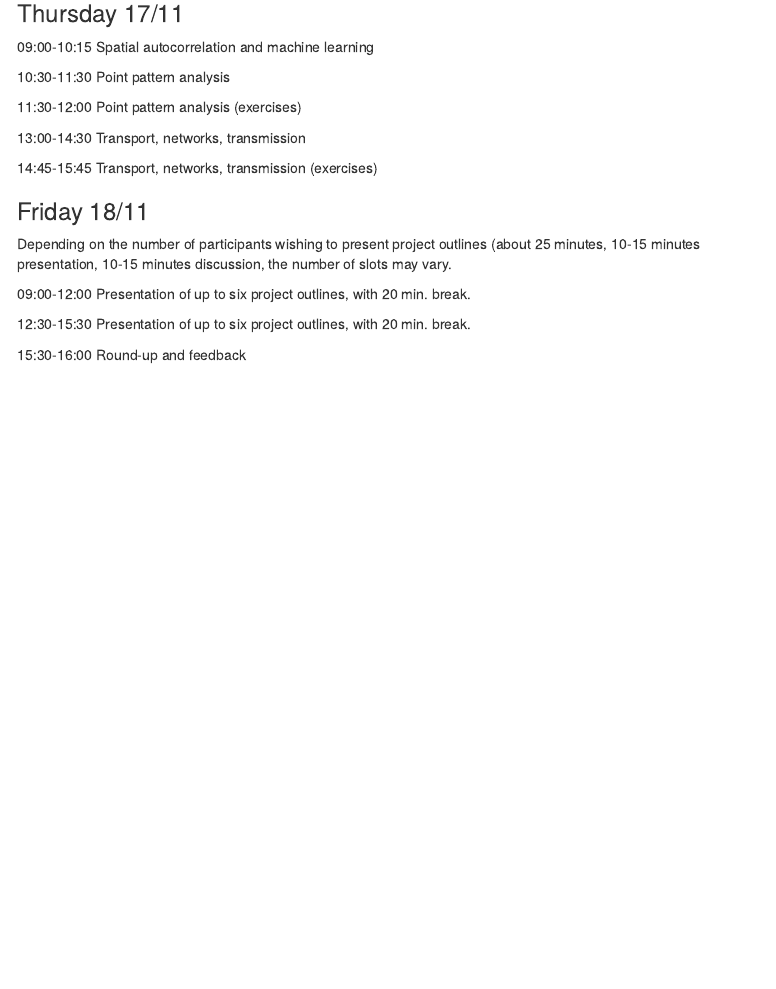
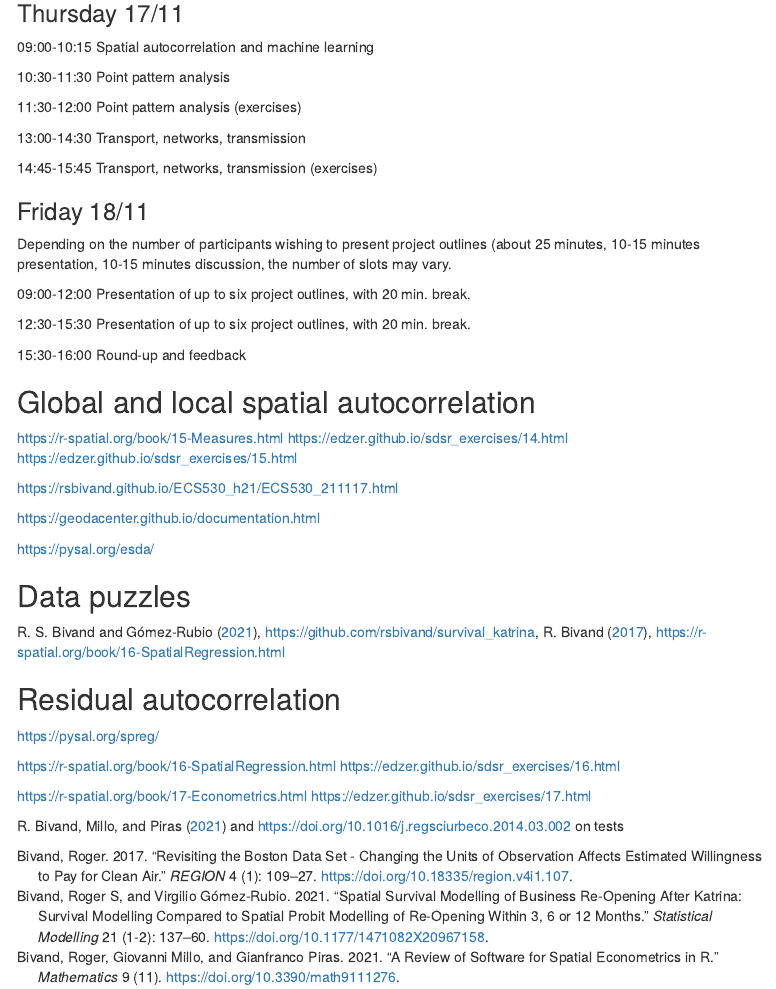
Before and after one commit to rsbivand/ECS530_h22, an R Markdown document (ECS530_22_C.Rmd): the page in a window 1100 px wide, from 470 px down. Rendered offline with R 4.5, knitr and Pandoc, with nearby package versions; menus at the side of the page are left out.

Commit message:
update A, C

```diff
--- a/ECS530_22_C.Rmd
+++ b/ECS530_22_C.Rmd
@@ -58,3 +58,34 @@ Depending on the number of participants wishing to present project outlines (abo
 12:30-15:30 Presentation of up to six project outlines, with 20 min. break.
 
 15:30-16:00 Round-up and feedback
+
+
+## Global and local spatial autocorrelation
+
+https://r-spatial.org/book/15-Measures.html
+https://edzer.github.io/sdsr_exercises/14.html
+https://edzer.github.io/sdsr_exercises/15.html
+
+https://rsbivand.github.io/ECS530_h21/ECS530_211117.html
+
+https://geodacenter.github.io/documentation.html
+
+https://pysal.org/esda/
+
+
+## Data puzzles
+
+@doi:10.1177/1471082X20967158, https://github.com/rsbivand/survival_katrina, @Bivand_2017, https://r-spatial.org/book/16-SpatialRegression.html
+
+
+## Residual autocorrelation
+
+https://pysal.org/spreg/
+
+https://r-spatial.org/book/16-SpatialRegression.html
+https://edzer.github.io/sdsr_exercises/16.html
+
+https://r-spatial.org/book/17-Econometrics.html
+https://edzer.github.io/sdsr_exercises/17.html
+
+@math9111276 and https://doi.org/10.1016/j.regsciurbeco.2014.03.002 on tests
--- a/ecs530_22.bib
+++ b/ecs530_22.bib
@@ -2124,3 +2124,13 @@ pages = {488-518},
 url = {https://doi.org/10.1111/gean.12319},
 year = {2022}
 }
+@article{doi:10.1177/1471082X20967158,
+author = {Roger S Bivand and Virgilio Gómez-Rubio},
+title ={Spatial survival modelling of business re-opening after Katrina: Survival modelling compared to spatial probit modelling of re-opening within 3, 6 or 12 months},
+journal = {Statistical Modelling},
+volume = {21},
+number = {1-2},
+pages = {137-160},
+year = {2021},
+doi = {10.1177/1471082X20967158}
+}
```
Also changed, not shown: ECS530_22_A.Rmd (+3 -0 lines), docs/index.md, 1 other file.
